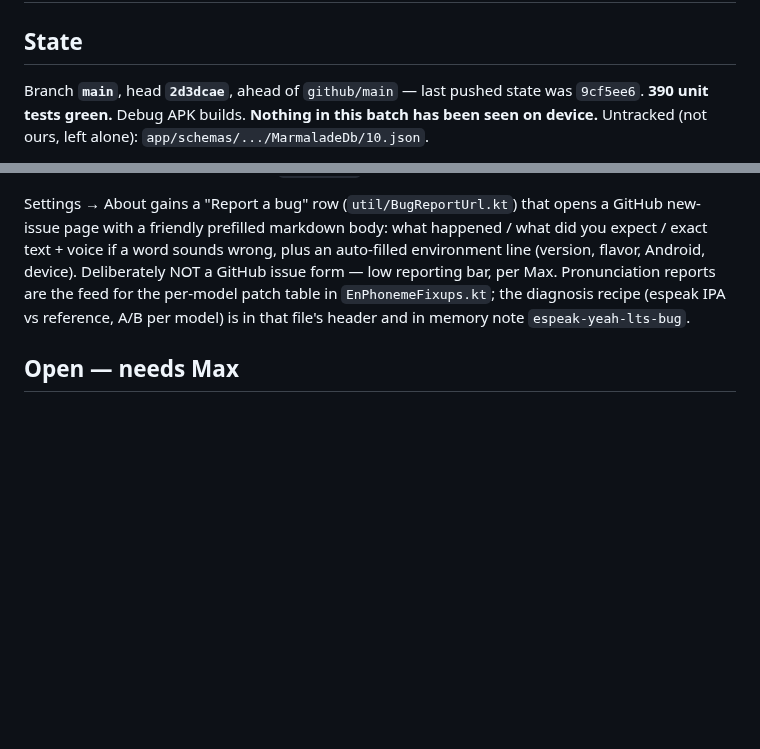
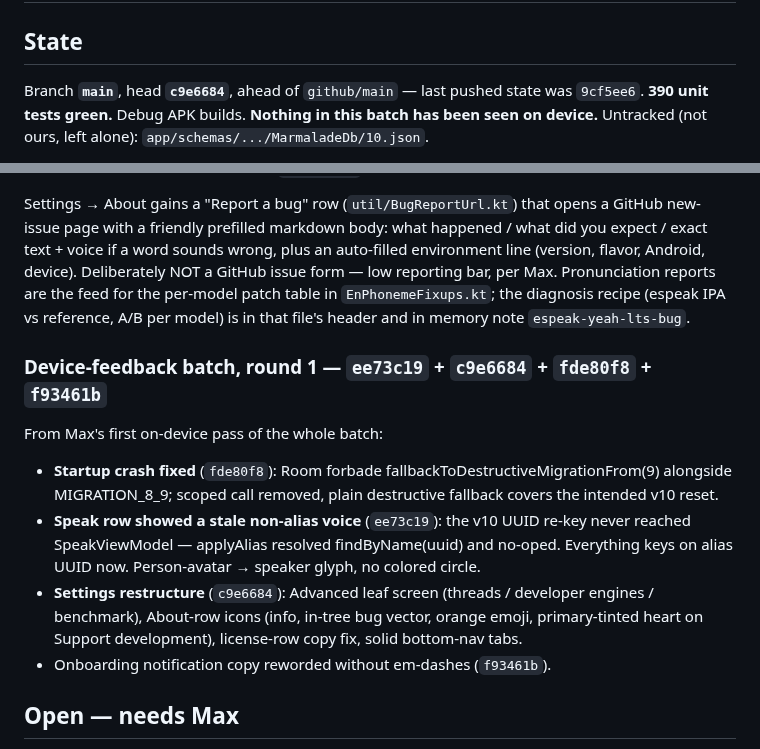
Before and after one commit to maxwhipw/marmalade-tts-android, a Markdown page: HANDOFF.md, 2 parts joined by grey strips. Rendered like a GitHub page; blank space fills up the shorter version.

Commit message:
docs: handoff — device-feedback batch round 1
Co-Authored-By: Claude Fable 5 <noreply@anthropic.com>

```diff
--- a/HANDOFF.md
+++ b/HANDOFF.md
@@ -2,7 +2,7 @@
 
 ## State
 
-Branch **`main`**, head **`2d3dcae`**, ahead of `github/main` —
+Branch **`main`**, head **`c9e6684`**, ahead of `github/main` —
 last pushed state was `9cf5ee6`. **390 unit tests green.**
 Debug APK builds. **Nothing in this batch has been seen on device.**
 Untracked (not ours, left alone): `app/schemas/.../MarmaladeDb/10.json`.
@@ -129,6 +129,23 @@ per-model patch table in `EnPhonemeFixups.kt`; the diagnosis recipe
 (espeak IPA vs reference, A/B per model) is in that file's header and
 in memory note `espeak-yeah-lts-bug`.
 
+### Device-feedback batch, round 1 — `ee73c19` + `c9e6684` + `fde80f8` + `f93461b`
+
+From Max's first on-device pass of the whole batch:
+
+- **Startup crash fixed** (`fde80f8`): Room forbade
+  fallbackToDestructiveMigrationFrom(9) alongside MIGRATION_8_9; scoped
+  call removed, plain destructive fallback covers the intended v10 reset.
+- **Speak row showed a stale non-alias voice** (`ee73c19`): the v10
+  UUID re-key never reached SpeakViewModel — applyAlias resolved
+  findByName(uuid) and no-oped. Everything keys on alias UUID now.
+  Person-avatar → speaker glyph, no colored circle.
+- **Settings restructure** (`c9e6684`): Advanced leaf screen (threads /
+  developer engines / benchmark), About-row icons (info, in-tree bug
+  vector, orange emoji, primary-tinted heart on Support development),
+  license-row copy fix, solid bottom-nav tabs.
+- Onboarding notification copy reworded without em-dashes (`f93461b`).
+
 ## Open — needs Max
 
 - [ ] **Device verification of everything above.** Nothing in this batch
```
